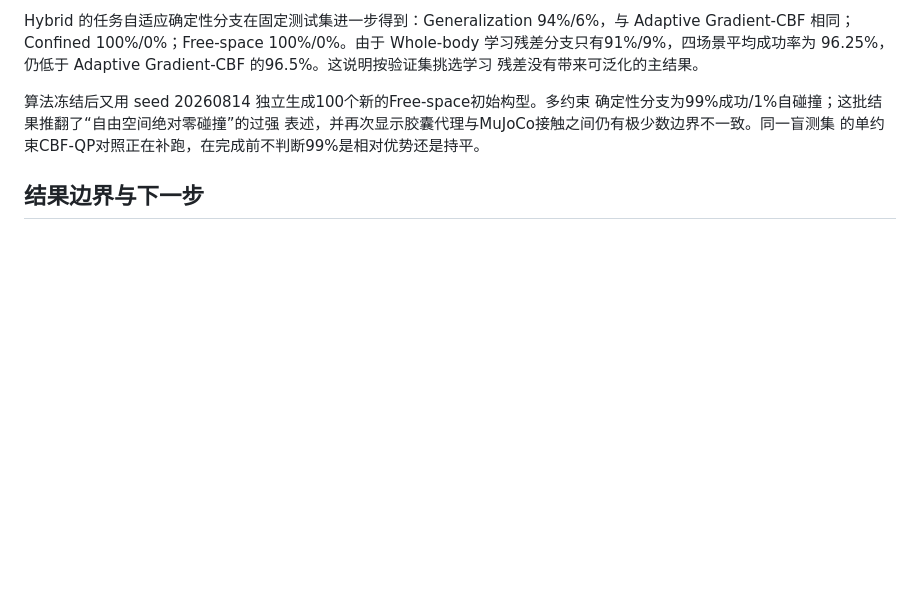
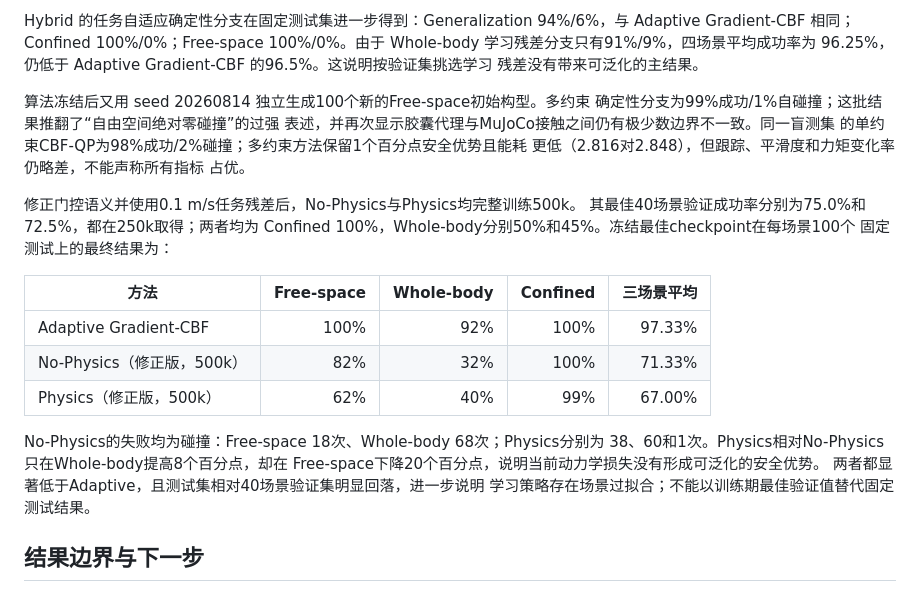
Before and after one commit to xyang666/manipulator, a Markdown page: EXPERIMENT_RESULTS_2026-08-11.md, the part around the change. GitHub-like rendering; blank space fills up the shorter version.

Commit message:
Document final structured-policy evaluation

```diff
--- a/EXPERIMENT_RESULTS_2026-08-11.md
+++ b/EXPERIMENT_RESULTS_2026-08-11.md
@@ -115,7 +115,26 @@ Hybrid 的任务自适应确定性分支在固定测试集进一步得到：Gene
 算法冻结后又用 seed 20260814 独立生成100个新的Free-space初始构型。多约束
 确定性分支为99%成功/1%自碰撞；这批结果推翻了“自由空间绝对零碰撞”的过强
 表述，并再次显示胶囊代理与MuJoCo接触之间仍有极少数边界不一致。同一盲测集
-的单约束CBF-QP对照正在补跑，在完成前不判断99%是相对优势还是持平。
+的单约束CBF-QP为98%成功/2%碰撞；多约束方法保留1个百分点安全优势且能耗
+更低（2.816对2.848），但跟踪、平滑度和力矩变化率仍略差，不能声称所有指标
+占优。
+
+修正门控语义并使用0.1 m/s任务残差后，No-Physics与Physics均完整训练500k。
+其最佳40场景验证成功率分别为75.0%和72.5%，都在250k取得；两者均为
+Confined 100%，Whole-body分别50%和45%。冻结最佳checkpoint在每场景100个
+固定测试上的最终结果为：
+
+| 方法 | Free-space | Whole-body | Confined | 三场景平均 |
+|---|---:|---:|---:|---:|
+| Adaptive Gradient-CBF | 100% | 92% | 100% | 97.33% |
+| No-Physics（修正版，500k） | 82% | 32% | 100% | 71.33% |
+| Physics（修正版，500k） | 62% | 40% | 99% | 67.00% |
+
+No-Physics的失败均为碰撞：Free-space 18次、Whole-body 68次；Physics分别为
+38、60和1次。Physics相对No-Physics只在Whole-body提高8个百分点，却在
+Free-space下降20个百分点，说明当前动力学损失没有形成可泛化的安全优势。
+两者都显著低于Adaptive，且测试集相对40场景验证集明显回落，进一步说明
+学习策略存在场景过拟合；不能以训练期最佳验证值替代固定测试结果。
 
 ## 结果边界与下一步
 
```
